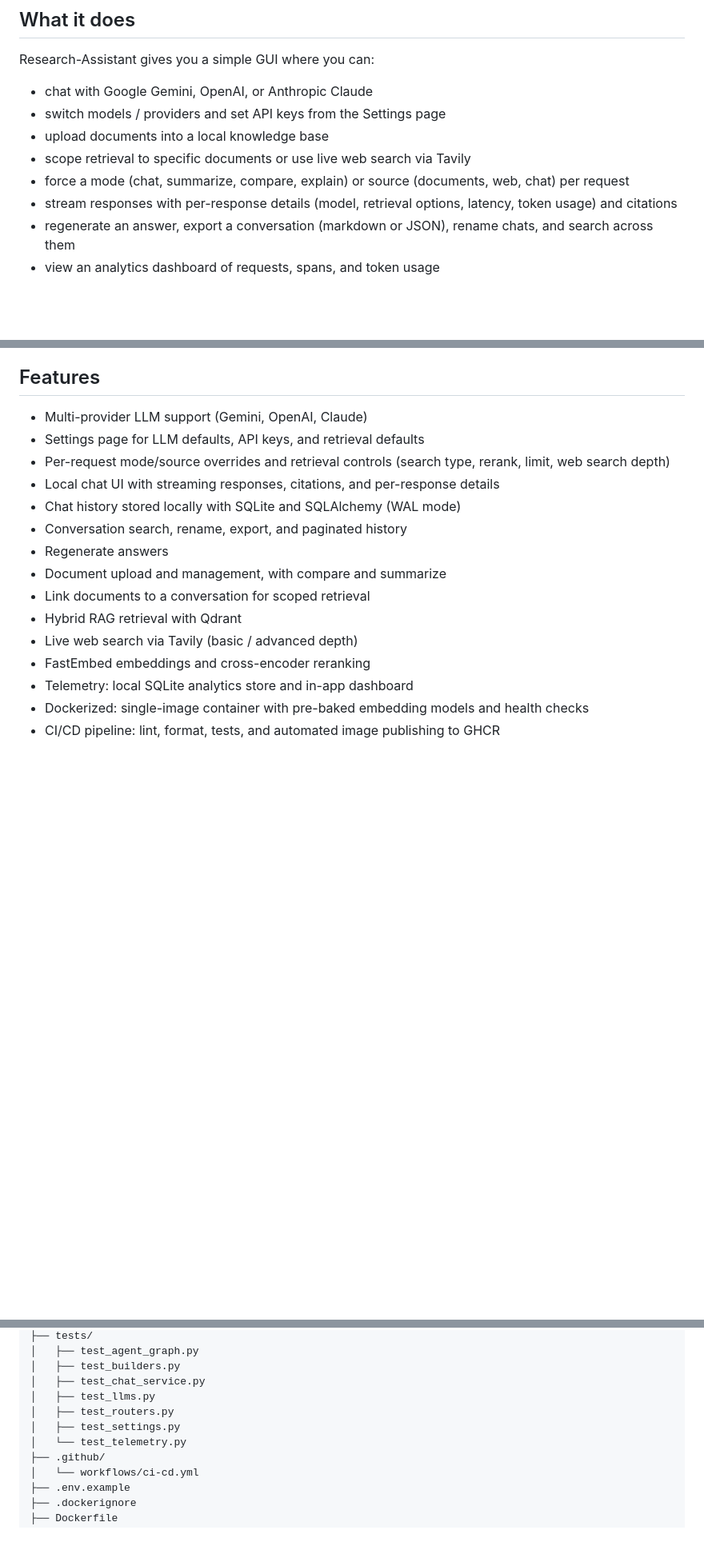
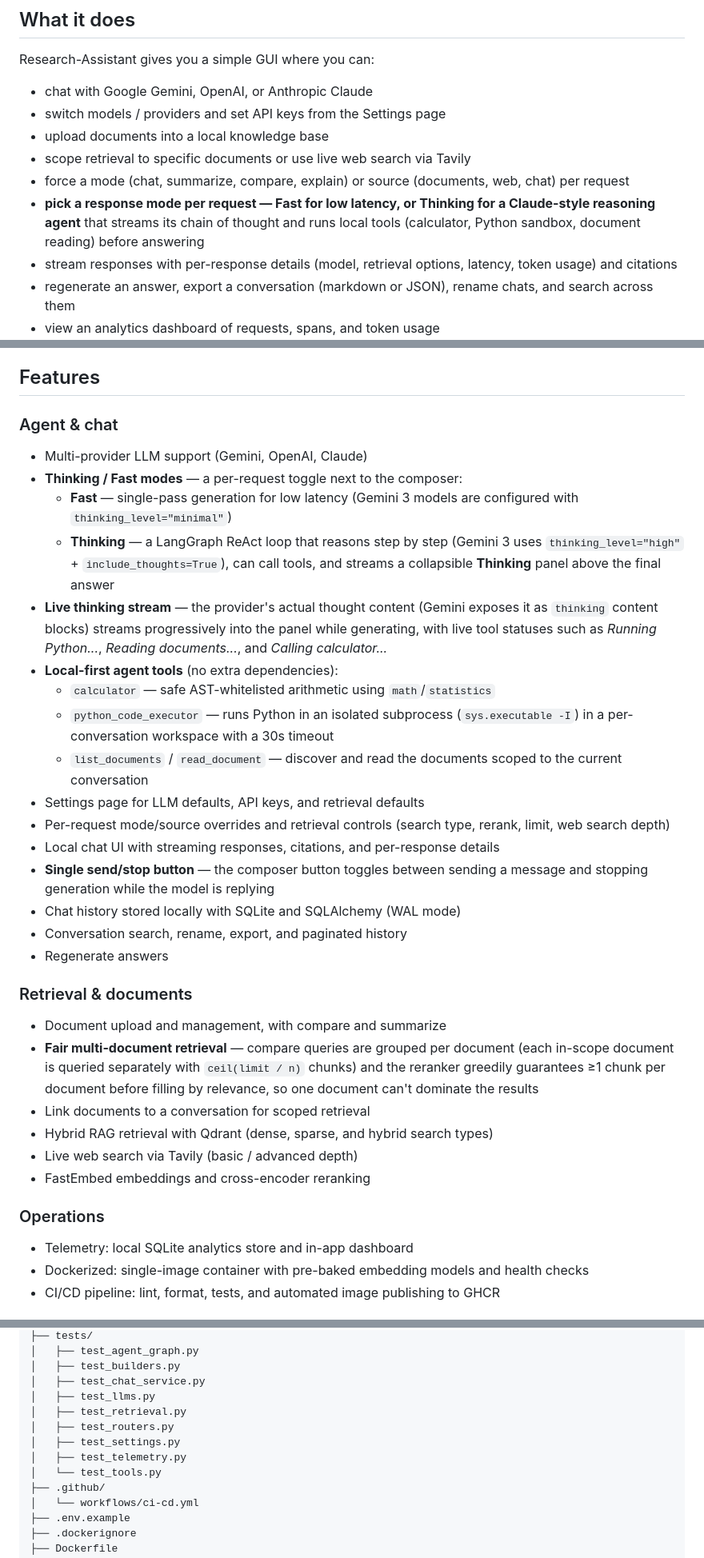
Before and after one commit to AbdelrhmanEbied/research-assistant, a Markdown page: README.md, 3 parts joined by grey strips. Shown at 80% size. GitHub-like rendering; blank space fills up the shorter version.

```diff
--- a/README.md
+++ b/README.md
@@ -17,6 +17,7 @@ Research-Assistant gives you a simple GUI where you can:
 * upload documents into a local knowledge base
 * scope retrieval to specific documents or use live web search via Tavily
 * force a mode (chat, summarize, compare, explain) or source (documents, web, chat) per request
+* **pick a response mode per request — Fast for low latency, or Thinking for a Claude-style reasoning agent** that streams its chain of thought and runs local tools (calculator, Python sandbox, document reading) before answering
 * stream responses with per-response details (model, retrieval options, latency, token usage) and citations
 * regenerate an answer, export a conversation (markdown or JSON), rename chats, and search across them
 * view an analytics dashboard of requests, spans, and token usage
@@ -37,18 +38,36 @@ This project was built to learn and practice:
 
 ## Features
 
+### Agent & chat
+
 * Multi-provider LLM support (Gemini, OpenAI, Claude)
+* **Thinking / Fast modes** — a per-request toggle next to the composer:
+  * **Fast** — single-pass generation for low latency (Gemini 3 models are configured with `thinking_level="minimal"`)
+  * **Thinking** — a LangGraph ReAct loop that reasons step by step (Gemini 3 uses `thinking_level="high"` + `include_thoughts=True`), can call tools, and streams a collapsible **Thinking** panel above the final answer
+* **Live thinking stream** — the provider's actual thought content (Gemini exposes it as `thinking` content blocks) streams progressively into the panel while generating, with live tool statuses such as *Running Python...*, *Reading documents...*, and *Calling calculator...*
+* **Local-first agent tools** (no extra dependencies):
+  * `calculator` — safe AST-whitelisted arithmetic using `math`/`statistics`
+  * `python_code_executor` — runs Python in an isolated subprocess (`sys.executable -I`) in a per-conversation workspace with a 30s timeout
+  * `list_documents` / `read_document` — discover and read the documents scoped to the current conversation
 * Settings page for LLM defaults, API keys, and retrieval defaults
 * Per-request mode/source overrides and retrieval controls (search type, rerank, limit, web search depth)
 * Local chat UI with streaming responses, citations, and per-response details
+* **Single send/stop button** — the composer button toggles between sending a message and stopping generation while the model is replying
 * Chat history stored locally with SQLite and SQLAlchemy (WAL mode)
 * Conversation search, rename, export, and paginated history
 * Regenerate answers
+
+### Retrieval & documents
+
 * Document upload and management, with compare and summarize
+* **Fair multi-document retrieval** — compare queries are grouped per document (each in-scope document is queried separately with `ceil(limit / n)` chunks) and the reranker greedily guarantees ≥1 chunk per document before filling by relevance, so one document can't dominate the results
 * Link documents to a conversation for scoped retrieval
-* Hybrid RAG retrieval with Qdrant
+* Hybrid RAG retrieval with Qdrant (dense, sparse, and hybrid search types)
 * Live web search via Tavily (basic / advanced depth)
 * FastEmbed embeddings and cross-encoder reranking
+
+### Operations
+
 * Telemetry: local SQLite analytics store and in-app dashboard
 * Dockerized: single-image container with pre-baked embedding models and health checks
 * CI/CD pipeline: lint, format, tests, and automated image publishing to GHCR
@@ -153,9 +185,11 @@ research-assistant/
 │   ├── test_builders.py
 │   ├── test_chat_service.py
 │   ├── test_llms.py
+│   ├── test_retrieval.py
 │   ├── test_routers.py
 │   ├── test_settings.py
-│   └── test_telemetry.py
+│   ├── test_telemetry.py
+│   └── test_tools.py
 ├── .github/
 │   └── workflows/ci-cd.yml
 ├── .env.example
```
Also changed, not shown: other parts of README.md (+29 -3 lines).
